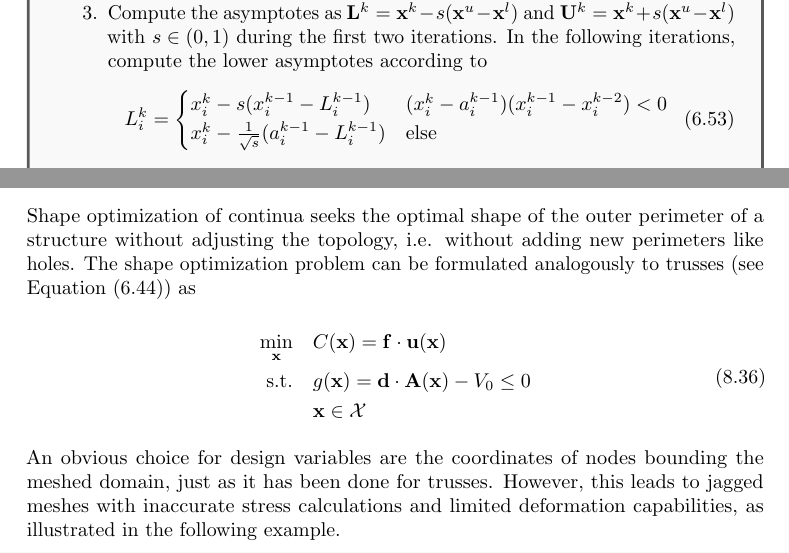
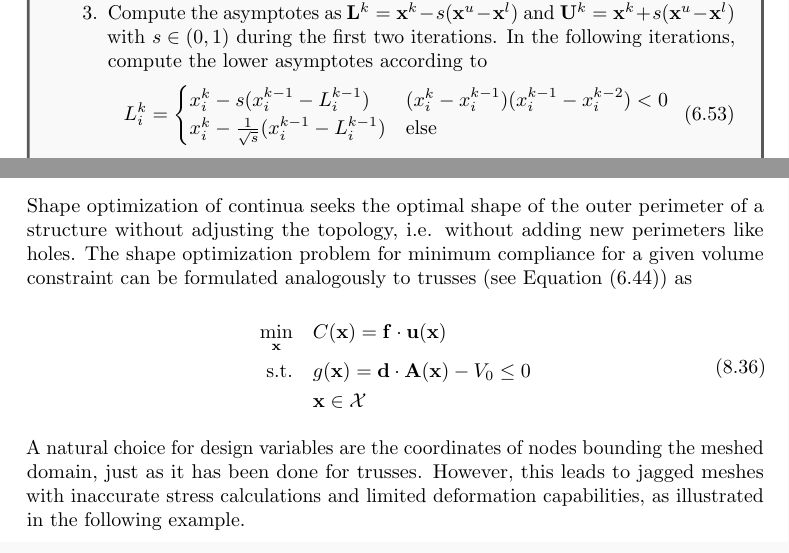
Before and after one commit to meyer-nils/structural_optimization, a LaTeX thesis (main.tex, which reads chapters/fem_optimization.tex, chapters/truss_optimization.tex): two parts of pages 56 and 77 of 81, joined at a grey line, cut so that both start at the same text. Compiled offline with pdfLaTeX.

Commit message:
Update on Overleaf.

```diff
--- a/chapters/fem_optimization.tex
+++ b/chapters/fem_optimization.tex
@@ -300,7 +301,7 @@ To compute $G_j$, we need to determine the value of the Lagrange multiplier $\mu
 % \end{example}
 
 \section{Shape optimization}
-Shape optimization of continua seeks the optimal shape of the outer perimeter of a structure without adjusting the topology, i.e. without adding new perimeters like holes. The shape optimization problem can be formulated analogously to trusses (see Equation \eqref{eq:shape_optimization}) as
+Shape optimization of continua seeks the optimal shape of the outer perimeter of a structure without adjusting the topology, i.e. without adding new perimeters like holes. The shape optimization problem for minimum compliance for a given volume constraint can be formulated analogously to trusses (see Equation \eqref{eq:shape_optimization}) as
 
 \begin{equation}
     \begin{aligned}
@@ -311,7 +312,7 @@ Shape optimization of continua seeks the optimal shape of the outer perimeter of
     \label{eq:shape_optimization_continuum}
 \end{equation}
 
-An obvious choice for design variables are the coordinates of nodes bounding the meshed domain, just as it has been done for trusses. However, this leads to jagged meshes with inaccurate stress calculations and limited deformation capabilities, as illustrated in the following example.
+A natural choice for design variables are the coordinates of nodes bounding the meshed domain, just as it has been done for trusses. However, this leads to jagged meshes with inaccurate stress calculations and limited deformation capabilities, as illustrated in the following example.
 
 \begin{example}{Direct shape optimization of a cantilever beam}{directshapeexample}
     Consider the cantilever beam from previous examples. If we choose nodal coordinates of the lower edge as design variables (highlighted with black dots) and try to minimize the compliance with a volume constraint, the stiffness improves slightly. However, the mesh is very irregular and leads to inaccurate stress calculations. Furthermore, the deformation is limited as it should neither result in collapsed elements nor highly stretched elements.
--- a/chapters/truss_optimization.tex
+++ b/chapters/truss_optimization.tex
@@ -470,8 +470,8 @@ for $\mu^*>0$.
         \begin{equation}
             L^k_i =
             \begin{cases}
-                x^k_i - s  (x^{k-1}_i-L^{k-1}_i) & (x_i^k-a_i^{k-1})(x_i^{k-1}-x_i^{k-2}) < 0\\
-                x^k_i - \frac{1}{\sqrt{s}}  (a^{k-1}_i-L^{k-1}_i) & \text{else}
+                x^k_i - s  (x^{k-1}_i-L^{k-1}_i) & (x_i^k-x_i^{k-1})(x_i^{k-1}-x_i^{k-2}) < 0\\
+                x^k_i - \frac{1}{\sqrt{s}}  (x^{k-1}_i-L^{k-1}_i) & \text{else}
             \end{cases}
         \end{equation}
         and the upper asymptotes according to
```
Also changed, not shown: chapters/fem_optimization.tex (5 more changed lines), chapters/truss_optimization.tex (6 more changed lines).
